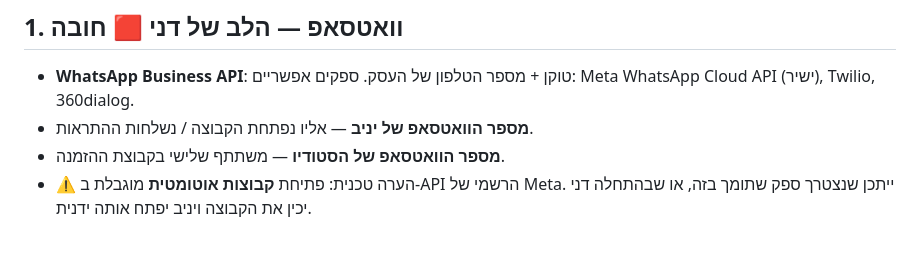
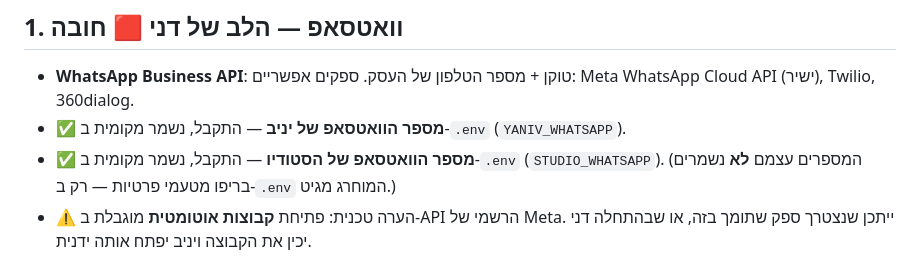
Before and after one commit to yshapira9-stack/5egents, a Markdown page: דני/מה-צריך-ממך.md, the part around the change. Drawn GitHub-style.

Commit message:
Dani: mark Yaniv/studio WhatsApp numbers as received (stored in .env)
The actual numbers are kept in the gitignored .env (YANIV_WHATSAPP,
STUDIO_WHATSAPP) and intentionally NOT committed, for privacy. The setup
checklist just marks them as received.

Co-Authored-By: Claude Opus 4.8 <noreply@anthropic.com>

```diff
--- a/דני/מה-צריך-ממך.md
+++ b/דני/מה-צריך-ממך.md
@@ -9,8 +9,9 @@
 
 - **WhatsApp Business API**: טוקן + מספר הטלפון של העסק.
   ספקים אפשריים: Meta WhatsApp Cloud API (ישיר), Twilio, 360dialog.
-- **מספר הוואטסאפ של יניב** — אליו נפתחת הקבוצה / נשלחות ההתראות.
-- **מספר הוואטסאפ של הסטודיו** — משתתף שלישי בקבוצת ההזמנה.
+- ✅ **מספר הוואטסאפ של יניב** — התקבל, נשמר מקומית ב-`.env` (`YANIV_WHATSAPP`).
+- ✅ **מספר הוואטסאפ של הסטודיו** — התקבל, נשמר מקומית ב-`.env` (`STUDIO_WHATSAPP`).
+  (המספרים עצמם **לא** נשמרים בריפו מטעמי פרטיות — רק ב-`.env` המוחרג מגיט.)
 - ⚠️ הערה טכנית: פתיחת **קבוצות אוטומטית** מוגבלת ב-API הרשמי של Meta. ייתכן
   שנצטרך ספק שתומך בזה, או שבהתחלה דני יכין את הקבוצה ויניב יפתח אותה ידנית.
 
```
